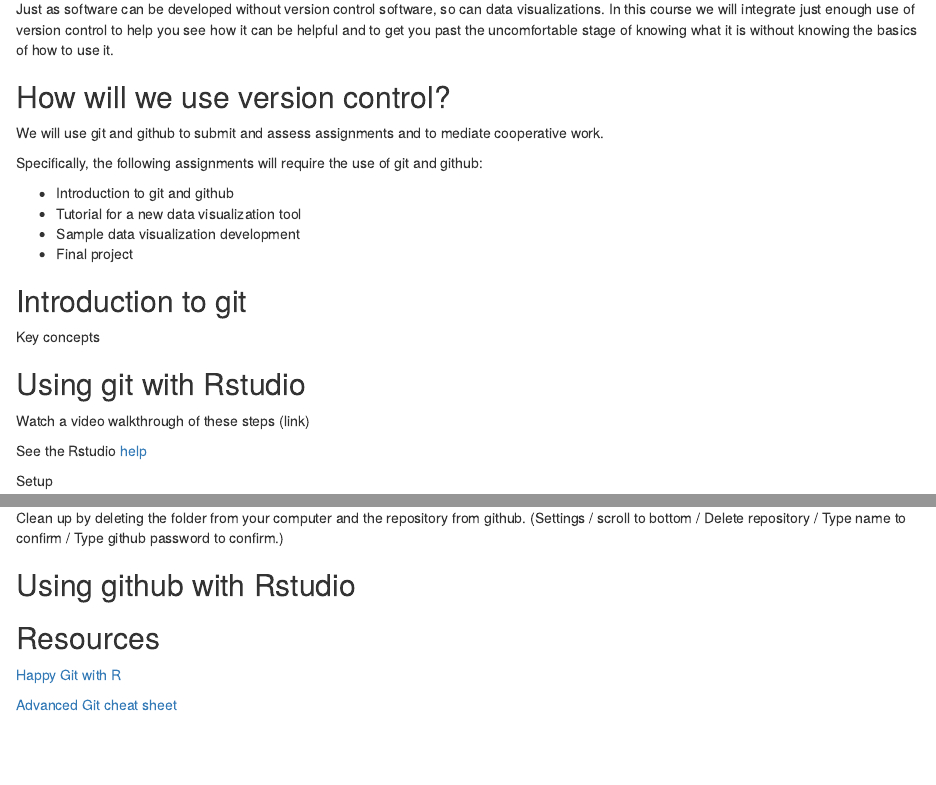
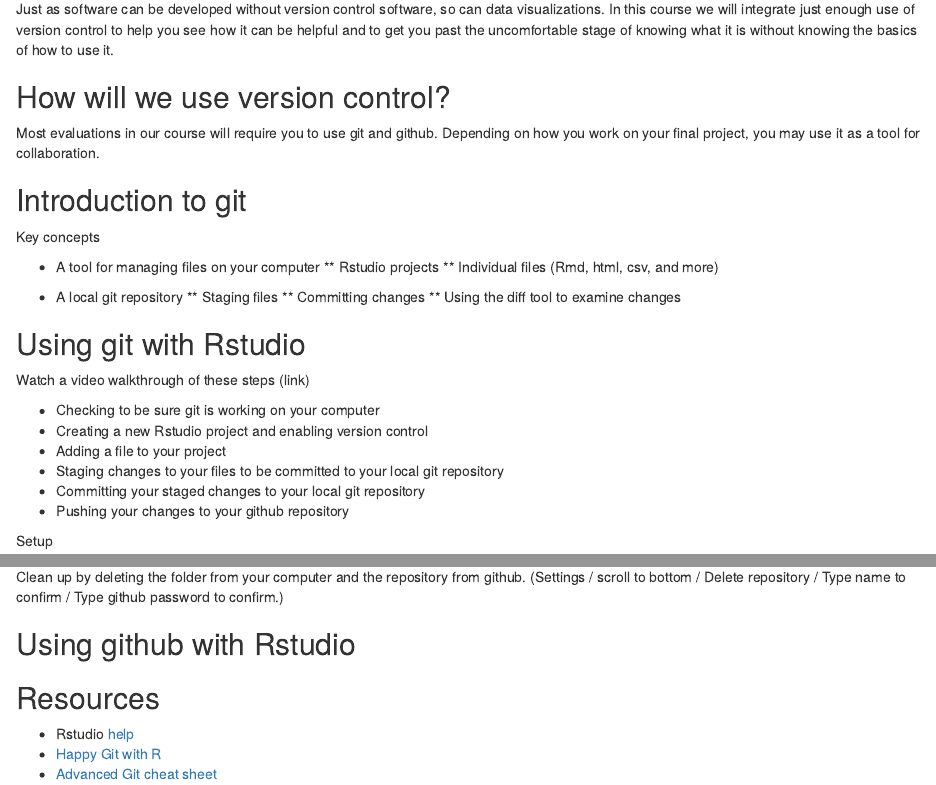
Before and after one commit to AndrewIrwin/data-visualization, an R Markdown document (105-version-control.Rmd): the page in a window 1100 px wide, from 580 px down, and a second part further down, joined at a grey line. Rendered offline with R 4.5, knitr and Pandoc, with nearby package versions; drawn as R Markdown's standard HTML page in place of the format the file asks for.

Commit message:
git intro, tools intro

```diff
--- a/105-version-control.Rmd
+++ b/105-version-control.Rmd
@@ -20,26 +20,35 @@
 
 ## How will we use version control?
 
-We will use git and github to submit and assess assignments and to mediate cooperative work.
-
-Specifically, the following assignments will require the use of git and github:
-
-* Introduction to git and github
-* Tutorial for a new data visualization tool
-* Sample data visualization development
-* Final project
+Most evaluations in our course will require you to use git and github. Depending on how you work on your final project, you may use it as a tool for collaboration.
 
 
 ## Introduction to git
 
 Key concepts
 
+* A tool for managing files on your computer
+  ** Rstudio projects
+  ** Individual files (Rmd, html, csv, and more)
+
+* A local git repository
+  ** Staging files
+  ** Committing changes
+  ** Using the diff tool to examine changes
+
+
 
 ## Using git with Rstudio
 
 Watch a video walkthrough of these steps (link)
 
-See the Rstudio [help](https://support.rstudio.com/hc/en-us/articles/200532077?version=1.2.5001&mode=desktop)
+* Checking to be sure git is working on your computer
+* Creating a new Rstudio project and enabling version control
+* Adding a file to your project
+* Staging changes to your files to be committed to your local git repository
+* Committing your staged changes to your local git repository
+* Pushing your changes to your github repository
+
 
 Setup
 
@@ -88,6 +97,6 @@
 
 ## Resources
 
-[Happy Git with R](https://happygitwithr.com/)
-
-[Advanced Git cheat sheet](https://www.maxpou.fr/git-cheat-sheet)
+* Rstudio [help](https://support.rstudio.com/hc/en-us/articles/200532077?version=1.2.5001&mode=desktop)
+* [Happy Git with R](https://happygitwithr.com/)
+* [Advanced Git cheat sheet](https://www.maxpou.fr/git-cheat-sheet)
--- a/_bookdown.yml
+++ b/_bookdown.yml
@@ -12,4 +12,6 @@
              "001-syllabus.rmd",
              "002-detailed-outline.rmd",
              "007-evaluation.rmd",
-             "101-introduction.rmd"]
+             "101-introduction.rmd",
+             "102-intro-to-r.rmd",
+             "105-version-control.rmd"]
```
Also changed, not shown: 002-detailed-outline.Rmd (+1 -1 lines), 002-detailed-outline.rmd (+1 -1 lines), 102-intro-to-r.rmd (+6 -17 lines), 911-ethics.Rmd (renamed from 011-ethics.Rmd), docs/reference-keys.txt, docs/search.json, 6 other files.
